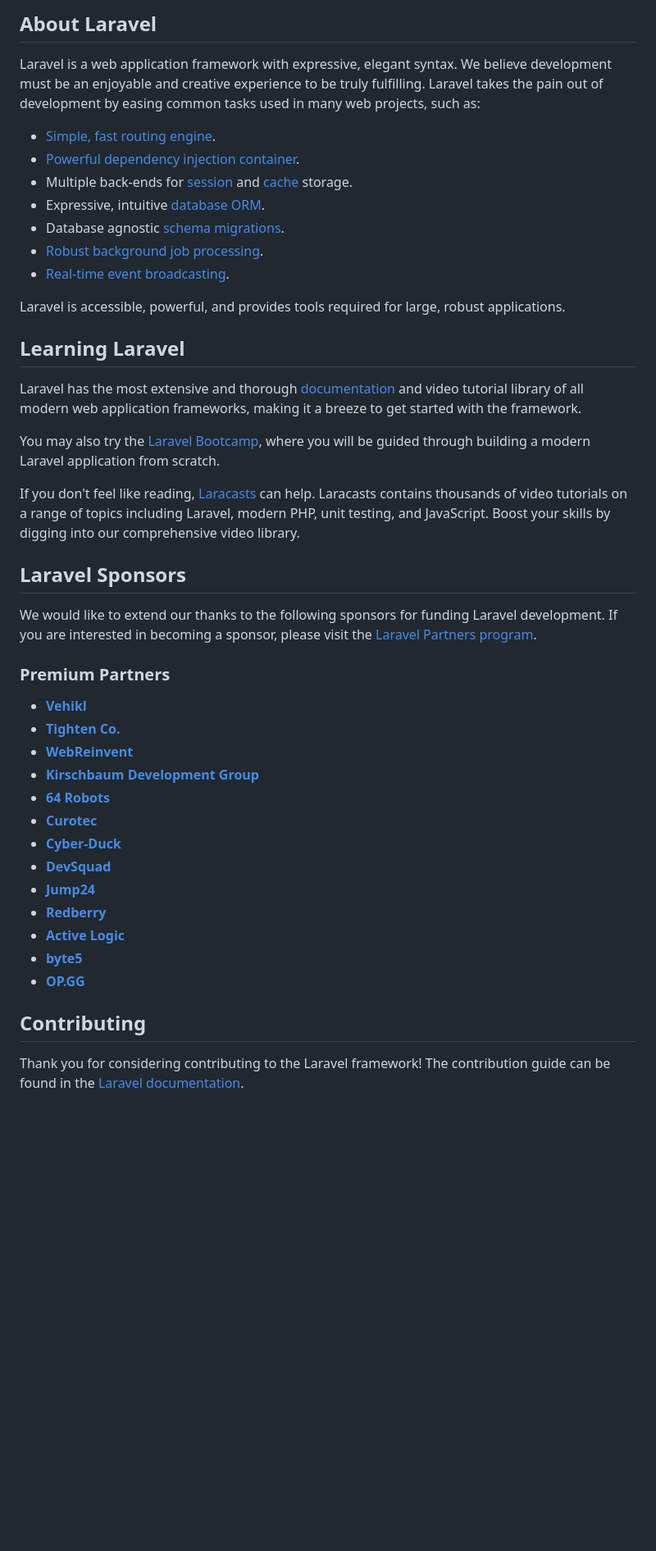
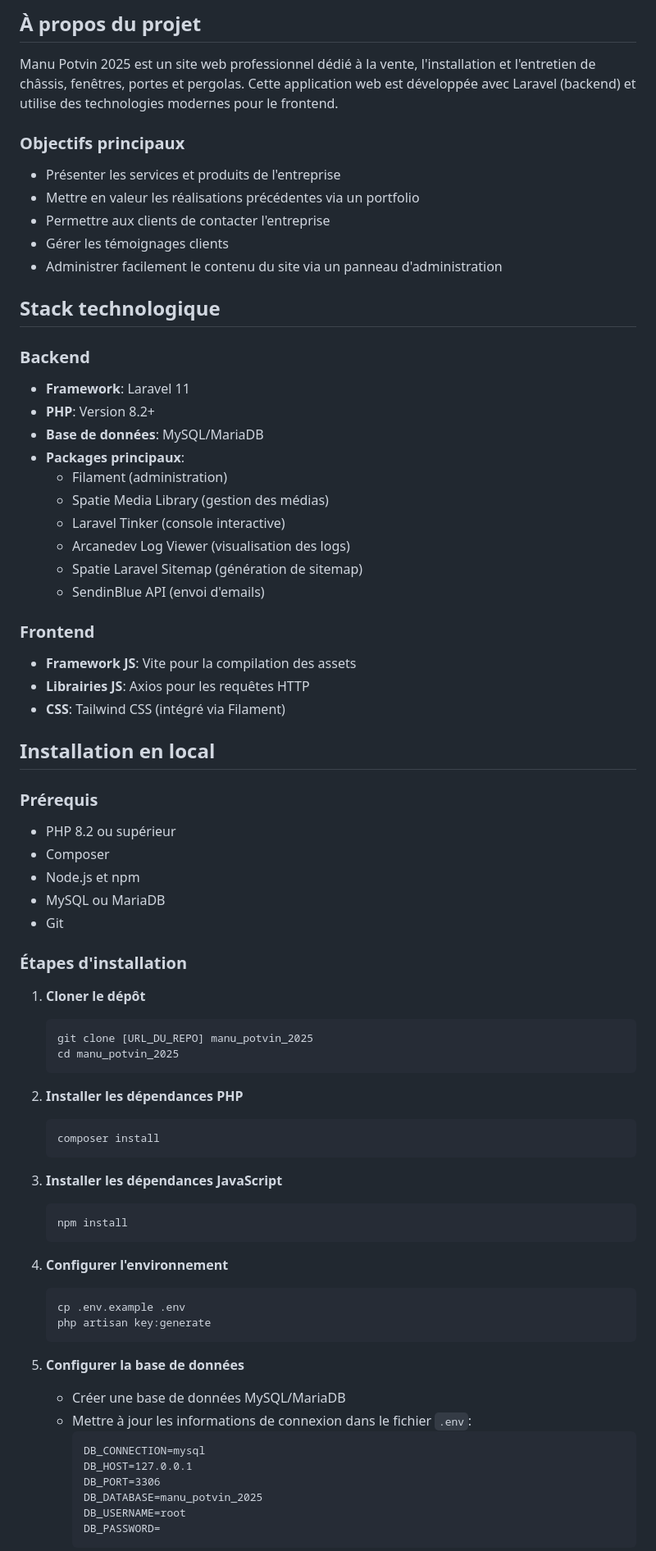
Before and after one commit to fredattack/manu_potvin_2025, a Markdown page: README.md, the part around one of its changes. Shown at 82% size. GitHub-like rendering; blank space fills up the shorter version.

Commit message:
docs: enhance README with detailed project setup and tech stack
Expanded README to include detailed project overview, local installation steps, production deployment, and maintenance guidelines.

````diff
--- a/README.md
+++ b/README.md
@@ -9,47 +4,76 @@
 
-## About Laravel
+## À propos du projet
 
-Laravel is a web application framework with expressive, elegant syntax. We believe development must be an enjoyable and creative experience to be truly fulfilling. Laravel takes the pain out of development by easing common tasks used in many web projects, such as:
+Manu Potvin 2025 est un site web professionnel dédié à la vente, l'installation et l'entretien de châssis, fenêtres, portes et pergolas. Cette application web est développée avec Laravel (backend) et utilise des technologies modernes pour le frontend.
 
-- [Simple, fast routing engine](https://laravel.com/docs/routing).
-- [Powerful dependency injection container](https://laravel.com/docs/container).
-- Multiple back-ends for [session](https://laravel.com/docs/session) and [cache](https://laravel.com/docs/cache) storage.
-- Expressive, intuitive [database ORM](https://laravel.com/docs/eloquent).
-- Database agnostic [schema migrations](https://laravel.com/docs/migrations).
-- [Robust background job processing](https://laravel.com/docs/queues).
-- [Real-time event broadcasting](https://laravel.com/docs/broadcasting).
+### Objectifs principaux
+- Présenter les services et produits de l'entreprise
+- Mettre en valeur les réalisations précédentes via un portfolio
+- Permettre aux clients de contacter l'entreprise
+- Gérer les témoignages clients
+- Administrer facilement le contenu du site via un panneau d'administration
 
-Laravel is accessible, powerful, and provides tools required for large, robust applications.
+## Stack technologique
 
-## Learning Laravel
+### Backend
+- **Framework**: Laravel 11
+- **PHP**: Version 8.2+
+- **Base de données**: MySQL/MariaDB
+- **Packages principaux**:
+  - Filament (administration)
+  - Spatie Media Library (gestion des médias)
+  - Laravel Tinker (console interactive)
+  - Arcanedev Log Viewer (visualisation des logs)
+  - Spatie Laravel Sitemap (génération de sitemap)
+  - SendinBlue API (envoi d'emails)
 
-Laravel has the most extensive and thorough [documentation](https://laravel.com/docs) and video tutorial library of all modern web application frameworks, making it a breeze to get started with the framework.
+### Frontend
+- **Framework JS**: Vite pour la compilation des assets
+- **Librairies JS**: Axios pour les requêtes HTTP
+- **CSS**: Tailwind CSS (intégré via Filament)
 
-You may also try the [Laravel Bootcamp](https://bootcamp.laravel.com), where you will be guided through building a modern Laravel application from scratch.
+## Installation en local
 
-If you don't feel like reading, [Laracasts](https://laracasts.com) can help. Laracasts contains thousands of video tutorials on a range of topics including Laravel, modern PHP, unit testing, and JavaScript. Boost your skills by digging into our comprehensive video library.
+### Prérequis
+- PHP 8.2 ou supérieur
+- Composer
+- Node.js et npm
+- MySQL ou MariaDB
+- Git
 
-## Laravel Sponsors
+### Étapes d'installation
 
-We would like to extend our thanks to the following sponsors for funding Laravel development. If you are interested in becoming a sponsor, please visit the [Laravel Partners program](https://partners.laravel.com).
+1. **Cloner le dépôt**
+   ```bash
+   git clone [URL_DU_REPO] manu_potvin_2025
+   cd manu_potvin_2025
+   ```
 
-### Premium Partners
+2. **Installer les dépendances PHP**
+   ```bash
+   composer install
+   ```
 
-- **[Vehikl](https://vehikl.com/)**
-- **[Tighten Co.](https://tighten.co)**
-- **[WebReinvent](https://webreinvent.com/)**
-- **[Kirschbaum Development Group](https://kirschbaumdevelopment.com)**
-- **[64 Robots](https://64robots.com)**
-- **[Curotec](https://www.curotec.com/services/technologies/laravel/)**
-- **[Cyber-Duck](https://cyber-duck.co.uk)**
-- **[DevSquad](https://devsquad.com/hire-laravel-developers)**
-- **[Jump24](https://jump24.co.uk)**
-- **[Redberry](https://redberry.international/laravel/)**
-- **[Active Logic](https://activelogic.com)**
-- **[byte5](https://byte5.de)**
-- **[OP.GG](https://op.gg)**
+3. **Installer les dépendances JavaScript**
+   ```bash
+   npm install
+   ```
 
-## Contributing
+4. **Configurer l'environnement**
+   ```bash
+   cp .env.example .env
+   php artisan key:generate
+   ```
 
-Thank you for considering contributing to the Laravel framework! The contribution guide can be found in the [Laravel documentation](https://laravel.com/docs/contributions).
+5. **Configurer la base de données**
+   - Créer une base de données MySQL/MariaDB
+   - Mettre à jour les informations de connexion dans le fichier `.env`:
+     ```
+     DB_CONNECTION=mysql
+     DB_HOST=127.0.0.1
+     DB_PORT=3306
+     DB_DATABASE=manu_potvin_2025
+     DB_USERNAME=root
+     DB_PASSWORD=
+     ```
 
````
Also changed, not shown: other parts of README.md (+252 -13 lines).
